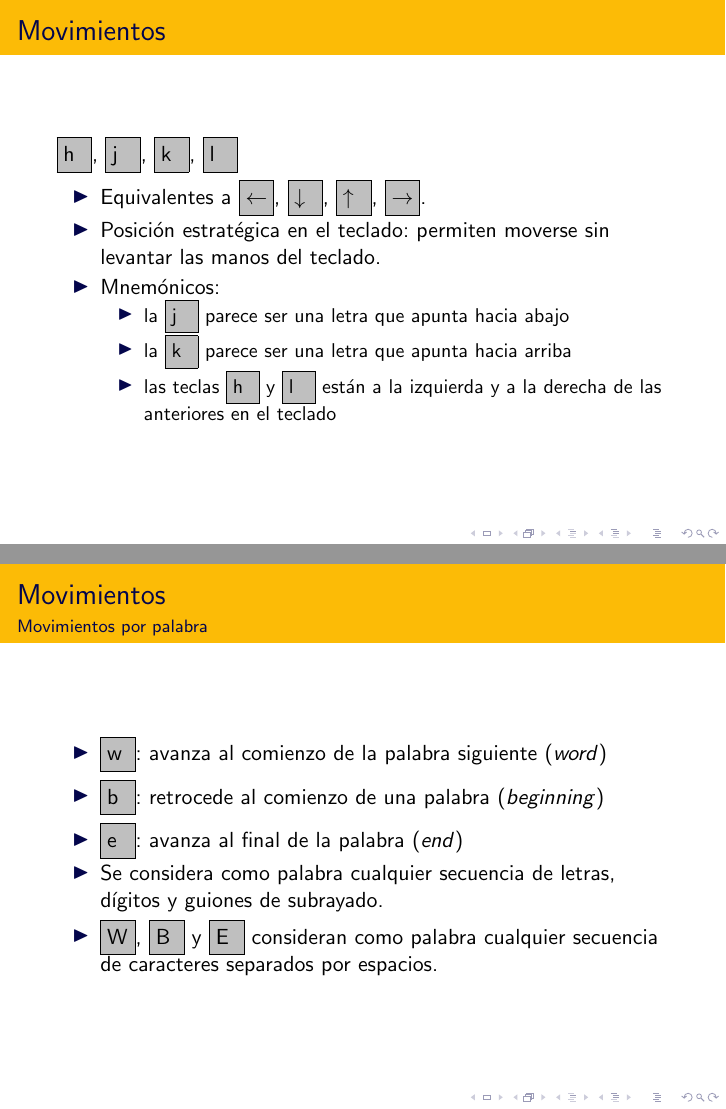
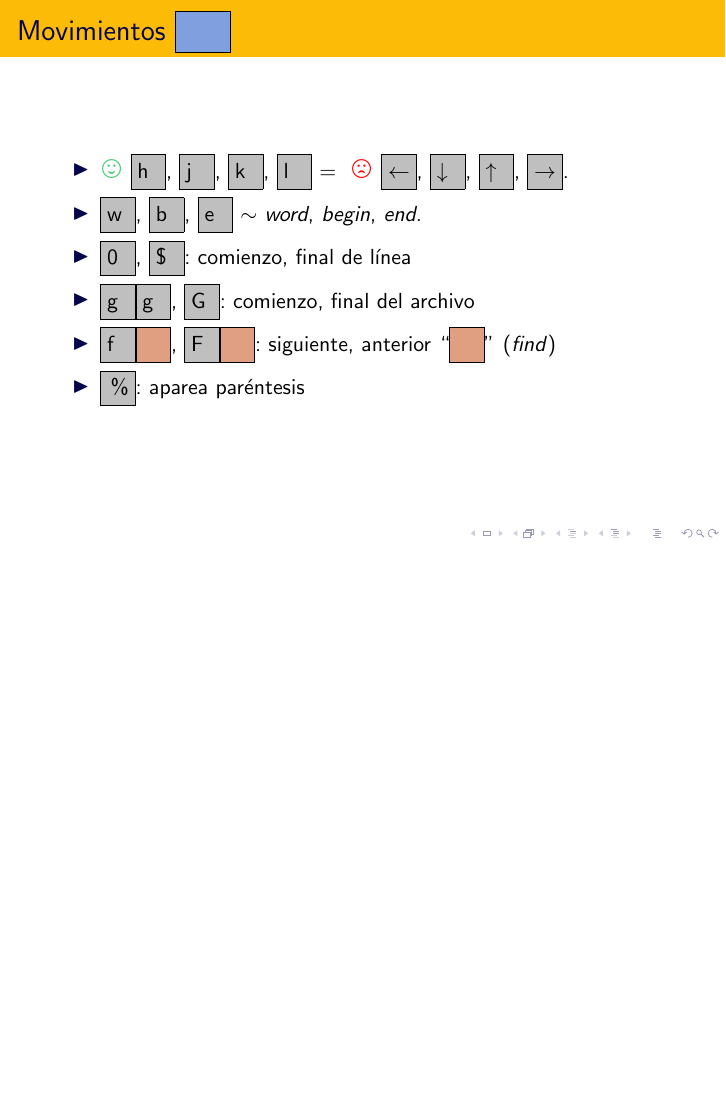
Before and after one commit to rbonvall/charla-vim, LaTeX slides (charla-vim.tex): pages 23 and 24 of 75 before the commit and page 22 of 73 after it, the two joined at a grey line, the shorter picture padded with empty space. Compiled offline with pdfLaTeX.

Commit message:
Ctrl R paltoso, diapo movimientos

```diff
--- a/charla-vim.tex
+++ b/charla-vim.tex
@@ -148,3 +144,4 @@
 \end{frame}
 
 \begin{frame}
+    \frametitle{Movimientos \cmd{\hspace{1.5em}}}
@@ -158,18 +149,13 @@
-\begin{frame}
-    \frametitle{Movimientos}
-    \key{h}, \key{j}, \key{k}, \key{l}
-    \begin{itemize}
-        \item Equivalentes a \key{$\leftarrow$}, \key{$\downarrow$},
-            \key{$\uparrow$}, \key{$\rightarrow$}.
-        \item Posición estratégica en el teclado:  permiten moverse sin
-            levantar las manos del teclado.
-        \item Mnemónicos:
-            \begin{itemize}
-                \item la \key{j} parece ser una letra que apunta hacia abajo
-                \item la \key{k} parece ser una letra que apunta hacia arriba
-                \item las teclas \key{h} y \key{l} están a la izquierda y a la derecha
-                    de las anteriores en el teclado
-            \end{itemize}
+        \item \good \key{h}, \key{j}, \key{k}, \key{l} =
+              \bad \key{$\leftarrow$}, \key{$\downarrow$},
+                 \key{$\uparrow$}, \key{$\rightarrow$}.
+        \item \key{w}, \key{b}, \key{e} $\sim$
+            \foreign{word}, \foreign{begin}, \foreign{end}.
+        \item \key{0}, \key{\$}: comienzo, final de línea
+        \item \key{g}\key{g}, \key{G}: comienzo, final del archivo
+        \item \key{f}\anykey, \key{F}\anykey:
+            siguiente, anterior ``\anykey{}'' (\foreign{find})
+        \item \key{\%}: aparea paréntesis
     \end{itemize}
 \end{frame}
 
@@ -177,23 +163,6 @@
 %  \item \key{`}\anykey, \key{'}\anykey
 %  \item \longkey{Ctrl O}, \longkey{Ctrl I}
 %  \item \key{H}, \key{M}, \key{L}
-
-\begin{frame}
-    \frametitle{Movimientos}
-    \framesubtitle{Movimientos por palabra}
-    \begin{itemize}
-        \item \key{w}: avanza al comienzo de la palabra siguiente
-            (\foreign{word})
-        \item \key{b}: retrocede al comienzo de una palabra
-            (\foreign{beginning})
-        \item \key{e}: avanza al final de la palabra
-            (\foreign{end})
-        \item Se considera como palabra cualquier secuencia de letras, dígitos y
-            guiones de subrayado.
-        \item \key{W}, \key{B} y \key{E} consideran como palabra cualquier
-            secuencia de caracteres separados por espacios.
-    \end{itemize}
-\end{frame}
 
 \begin{frame}
     \frametitle{Movimientos}
```
Also changed, not shown: charla-vim.tex (18 more changed lines).
